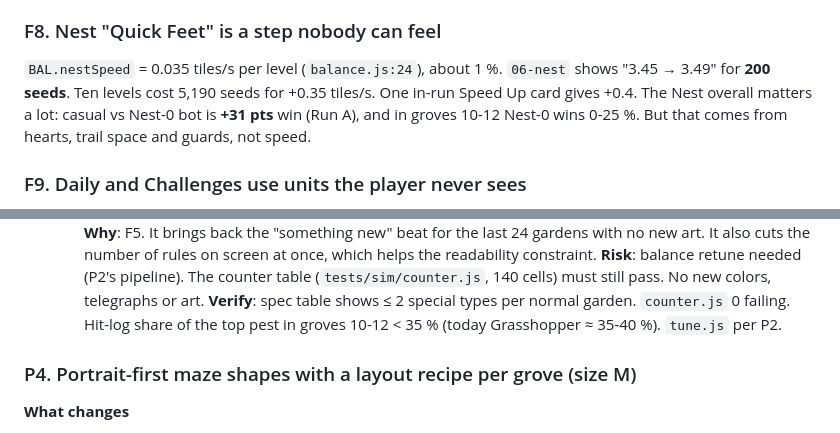
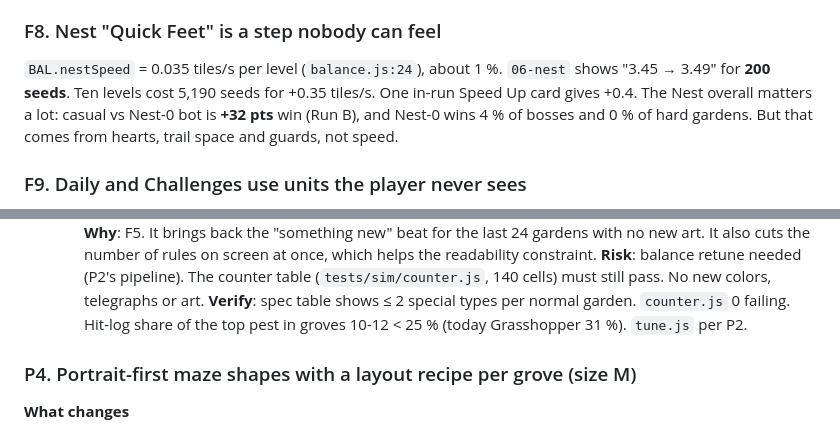
Before and after one commit to mikaelopes/sprout-patrol, a Markdown page: design/revamp/gameplay-levels.md, 2 parts joined by grey strips. GitHub-like rendering.

```diff
--- a/design/revamp/gameplay-levels.md
+++ b/design/revamp/gameplay-levels.md
@@ -88,8 +92,8 @@ the 15-seed Spare Bubble.
 ### F8. Nest "Quick Feet" is a step nobody can feel
 `BAL.nestSpeed` = 0.035 tiles/s per level (`balance.js:24`), about 1 %. `06-nest` shows
 "3.45 → 3.49" for **200 seeds**. Ten levels cost 5,190 seeds for +0.35 tiles/s. One in-run Speed Up card
-gives +0.4. The Nest overall matters a lot: casual vs Nest-0 bot is **+31 pts** win (Run A), and in groves
-10-12 Nest-0 wins 0-25 %. But that comes from hearts, trail space and guards, not speed.
+gives +0.4. The Nest overall matters a lot: casual vs Nest-0 bot is **+32 pts** win (Run B), and Nest-0 wins 4 % of bosses and 0 % of hard
+gardens. But that comes from hearts, trail space and guards, not speed.
 
 ### F9. Daily and Challenges use units the player never sees
 - The Daily picks **groves 2-6, gardens 1-4** for everyone (`daily-road.js:16`). That is the hardest band
@@ -161,7 +165,7 @@ cuts the number of rules on screen at once, which helps the readability constrai
 **Risk**: balance retune needed (P2's pipeline). The counter table (`tests/sim/counter.js`, 140 cells)
 must still pass. No new colors, telegraphs or art.
 **Verify**: spec table shows ≤ 2 special types per normal garden. `counter.js` 0 failing. Hit-log share of
-the top pest in groves 10-12 < 35 % (today Grasshopper ≈ 35-40 %). `tune.js` per P2.
+the top pest in groves 10-12 < 25 % (today Grasshopper 31 %). `tune.js` per P2.
 
 ### P4. Portrait-first maze shapes with a layout recipe per grove (size M)
 **What changes**
```
Also changed, not shown: other parts of design/revamp/gameplay-levels.md (+19 -15 lines).
